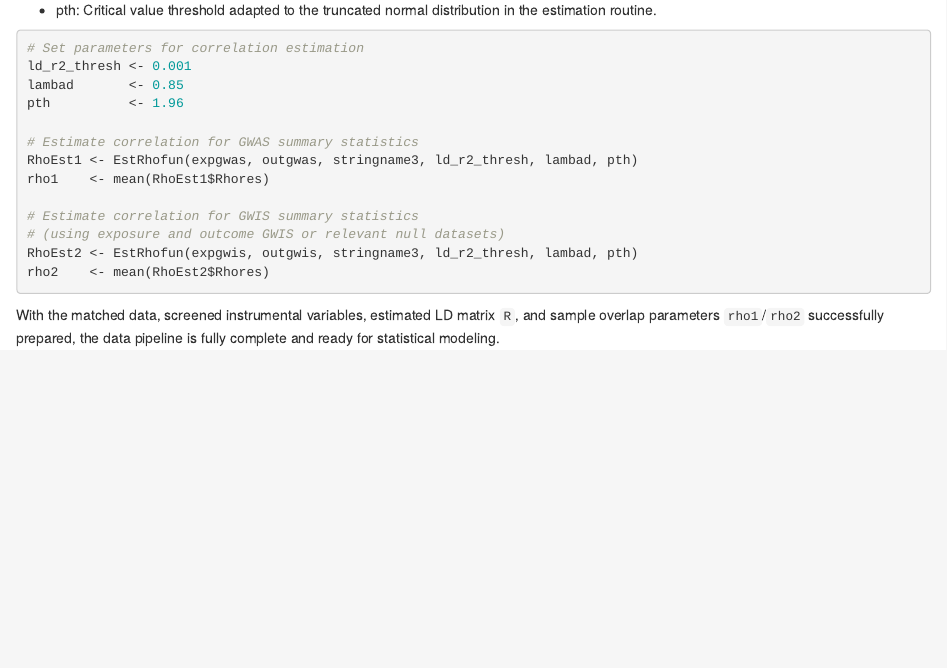
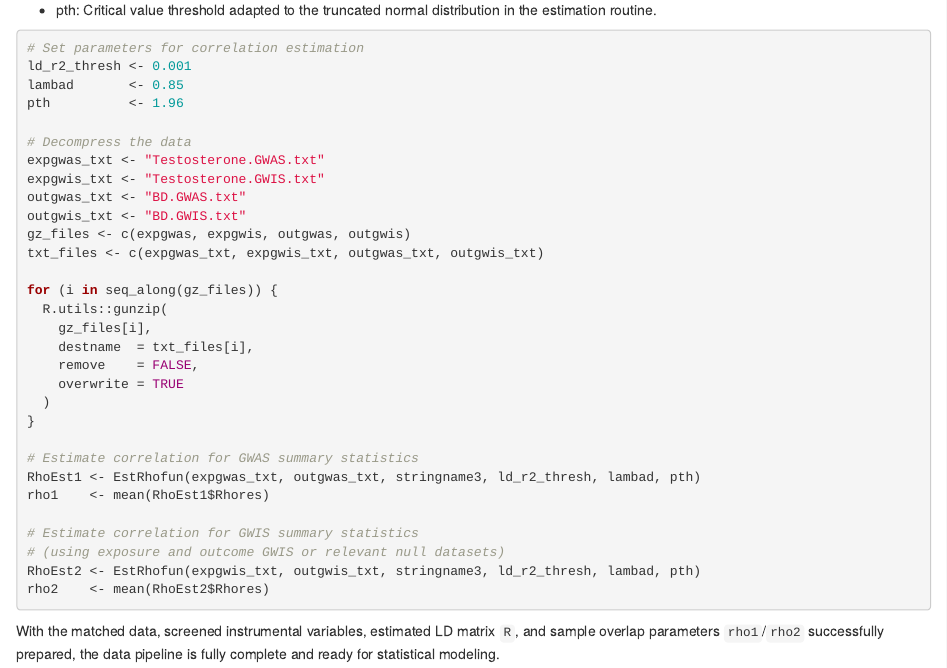
Before and after one commit to shilab-ecnu/MERLIN, an R Markdown document (vignettes/MERLIN.preprocess.Rmd): the page in a window 1100 px wide, from 4690 px down. Rendered offline with R 4.5, knitr and Pandoc, with nearby package versions; long lines of code are wrapped.

Commit message:
Update MERLIN.preprocess.Rmd

````diff
--- a/vignettes/MERLIN.preprocess.Rmd
+++ b/vignettes/MERLIN.preprocess.Rmd
@@ -328,13 +328,30 @@ ld_r2_thresh <- 0.001
 lambad       <- 0.85
 pth          <- 1.96
 
+# Decompress the data
+expgwas_txt <- "Testosterone.GWAS.txt"
+expgwis_txt <- "Testosterone.GWIS.txt"
+outgwas_txt <- "BD.GWAS.txt"
+outgwis_txt <- "BD.GWIS.txt"
+gz_files <- c(expgwas, expgwis, outgwas, outgwis)
+txt_files <- c(expgwas_txt, expgwis_txt, outgwas_txt, outgwis_txt)
+
+for (i in seq_along(gz_files)) {
+  R.utils::gunzip(
+    gz_files[i],
+    destname  = txt_files[i],
+    remove    = FALSE,
+    overwrite = TRUE
+  )
+}
+
 # Estimate correlation for GWAS summary statistics
-RhoEst1 <- EstRhofun(expgwas, outgwas, stringname3, ld_r2_thresh, lambad, pth)
+RhoEst1 <- EstRhofun(expgwas_txt, outgwas_txt, stringname3, ld_r2_thresh, lambad, pth)
 rho1    <- mean(RhoEst1$Rhores)
 
 # Estimate correlation for GWIS summary statistics
 # (using exposure and outcome GWIS or relevant null datasets)
-RhoEst2 <- EstRhofun(expgwis, outgwis, stringname3, ld_r2_thresh, lambad, pth)
+RhoEst2 <- EstRhofun(expgwis_txt, outgwis_txt, stringname3, ld_r2_thresh, lambad, pth)
 rho2    <- mean(RhoEst2$Rhores)
 ```
 
````
